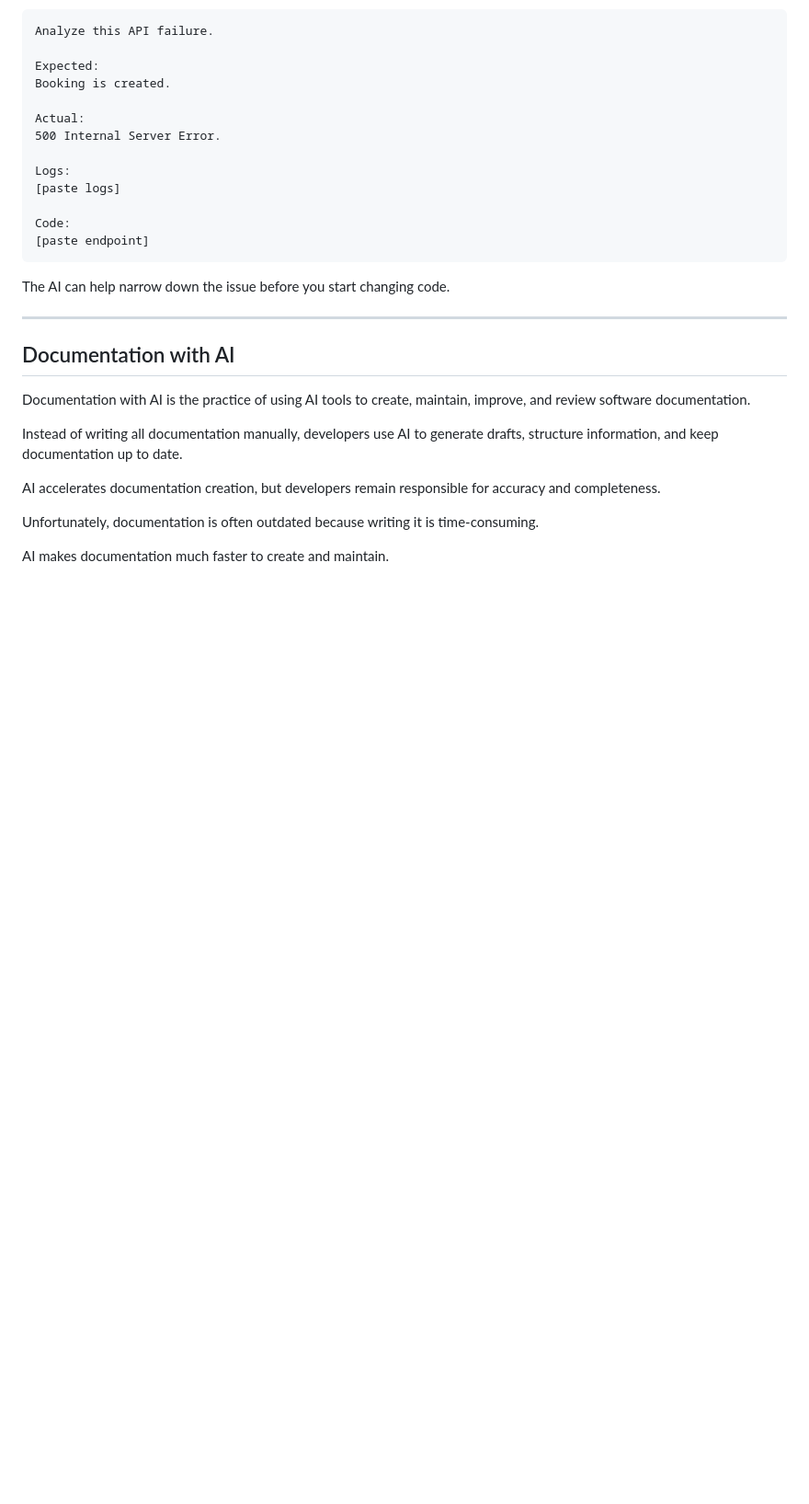
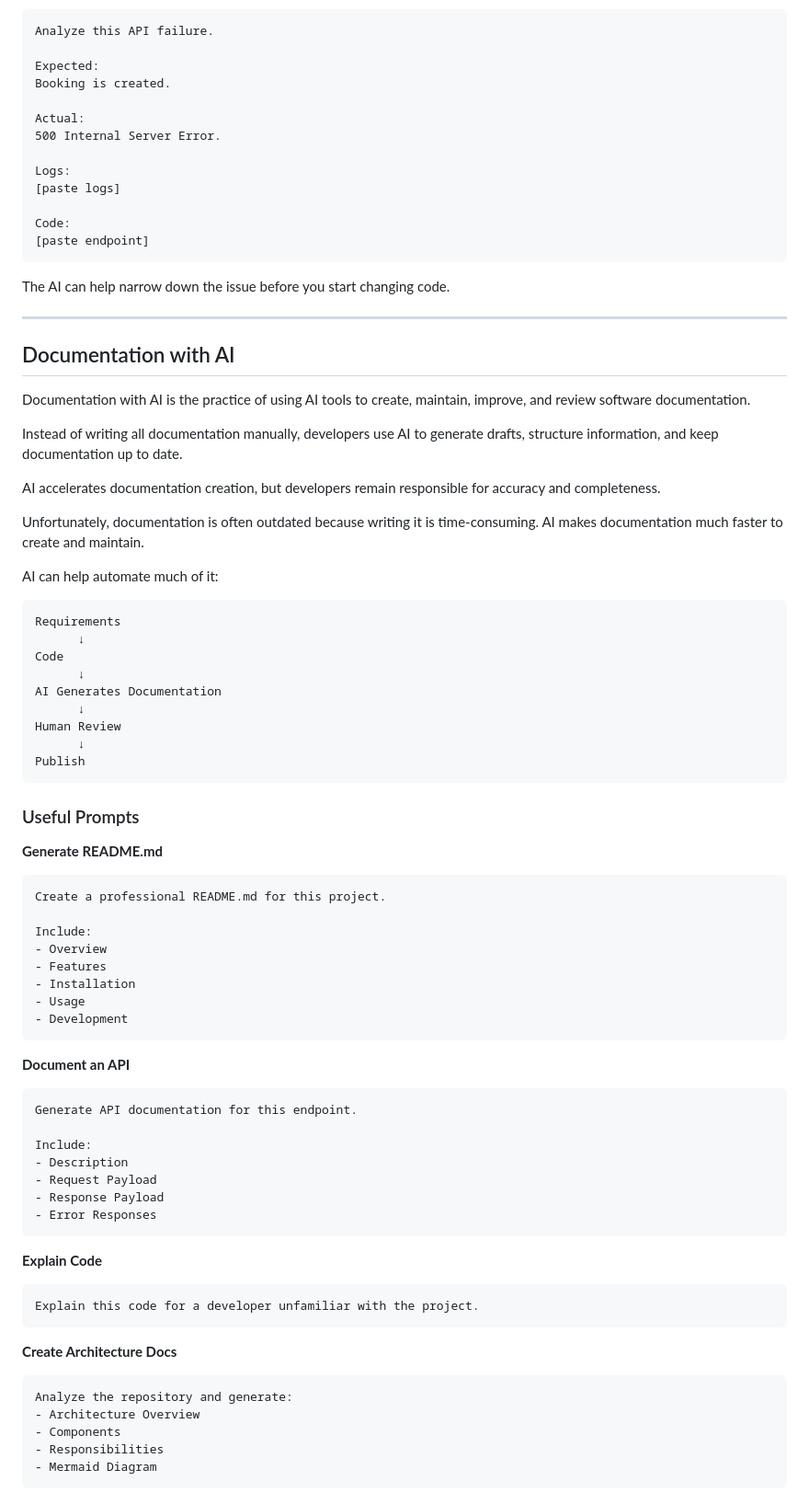
Before and after one commit to vlamaz/dev-old-school-to-ai, a Markdown page: 01-ai-foundations/06-ai-workflows.md, the part around the change. Shown at 92% size. Rendered like a GitHub page; blank space fills up the shorter version.

Commit message:
improved ai workflows

````diff
--- a/01-ai-foundations/06-ai-workflows.md
+++ b/01-ai-foundations/06-ai-workflows.md
@@ -628,6 +628,61 @@ Instead of writing all documentation manually, developers use AI to generate dra
 
 AI accelerates documentation creation, but developers remain responsible for accuracy and completeness.
 
-Unfortunately, documentation is often outdated because writing it is time-consuming.
+Unfortunately, documentation is often outdated because writing it is time-consuming. AI makes documentation much faster to create and maintain.
 
-AI makes documentation much faster to create and maintain.
+AI can help automate much of it:
+
+```text
+Requirements
+      ↓
+Code
+      ↓
+AI Generates Documentation
+      ↓
+Human Review
+      ↓
+Publish
+```
+
+### Useful Prompts
+
+**Generate README.md**
+
+```text
+Create a professional README.md for this project.
+
+Include:
+- Overview
+- Features
+- Installation
+- Usage
+- Development
+```
+
+**Document an API**
+
+```text
+Generate API documentation for this endpoint.
+
+Include:
+- Description
+- Request Payload
+- Response Payload
+- Error Responses
+```
+
+**Explain Code**
+
+```text
+Explain this code for a developer unfamiliar with the project.
+```
+
+**Create Architecture Docs**
+
+```text
+Analyze the repository and generate:
+- Architecture Overview
+- Components
+- Responsibilities
+- Mermaid Diagram
+```
````
